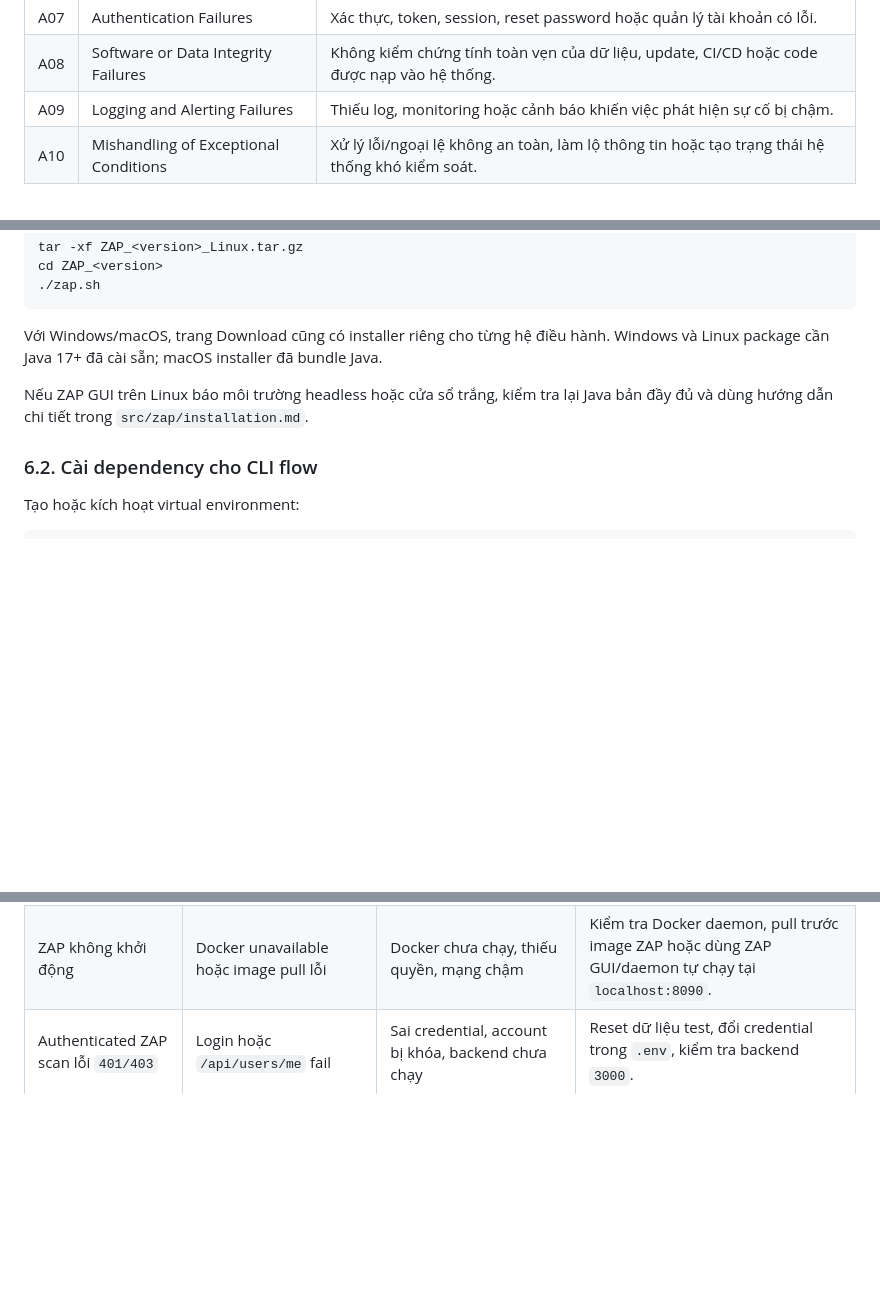
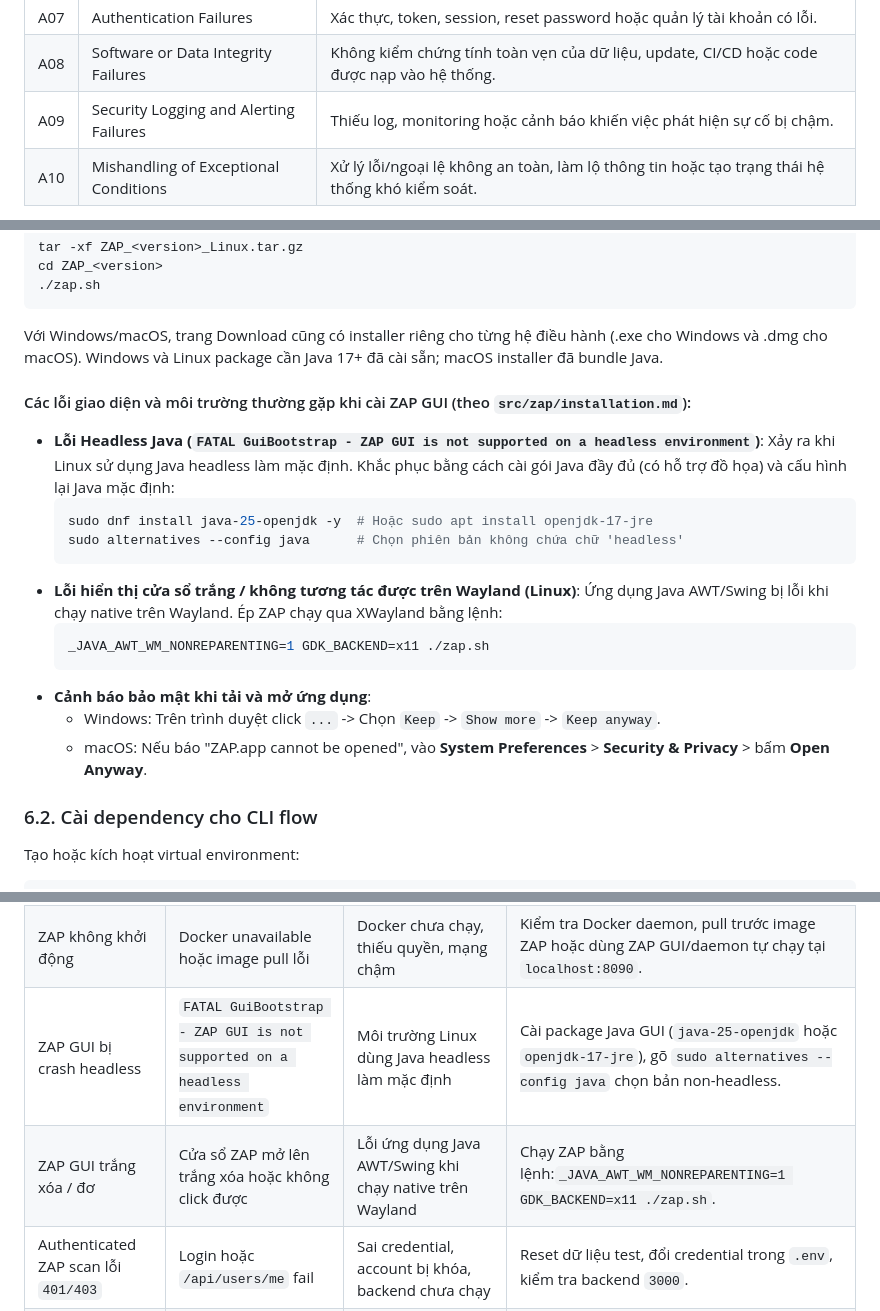
Before and after one commit to HB4305/Seminar-SoftwareTesting, a Markdown page: submission/User_Guide.md, 3 parts joined by grey strips. GitHub-like rendering; blank space fills up the shorter version.

Commit message:
docs(User Guide): align ZAP installation, troubleshooting, and OWASP 2025 naming with core docs

````diff
--- a/submission/User_Guide.md
+++ b/submission/User_Guide.md
@@ -16,7 +16,7 @@ OWASP Top 10 là danh sách các nhóm rủi ro bảo mật web phổ biến và
 | A06 | Insecure Design                       | Thiết kế nghiệp vụ hoặc kiến trúc thiếu cơ chế phòng vệ ngay từ đầu.                                     |
 | A07 | Authentication Failures               | Xác thực, token, session, reset password hoặc quản lý tài khoản có lỗi.                                  |
 | A08 | Software or Data Integrity Failures   | Không kiểm chứng tính toàn vẹn của dữ liệu, update, CI/CD hoặc code được nạp vào hệ thống.               |
-| A09 | Logging and Alerting Failures         | Thiếu log, monitoring hoặc cảnh báo khiến việc phát hiện sự cố bị chậm.                                  |
+| A09 | Security Logging and Alerting Failures | Thiếu log, monitoring hoặc cảnh báo khiến việc phát hiện sự cố bị chậm.                                  |
 | A10 | Mishandling of Exceptional Conditions | Xử lý lỗi/ngoại lệ không an toàn, làm lộ thông tin hoặc tạo trạng thái hệ thống khó kiểm soát.           |
 
 Lưu ý: OWASP Top 10 là nhóm rủi ro, không phải một checklist tự động hoàn chỉnh. Một tool có nhãn OWASP vẫn có thể bỏ sót lỗi thật hoặc báo lỗi cần kiểm chứng thủ công.
@@ -450,9 +450,23 @@ cd ZAP_<version>
 ./zap.sh
 ```
 
-Với Windows/macOS, trang Download cũng có installer riêng cho từng hệ điều hành. Windows và Linux package cần Java 17+ đã cài sẵn; macOS installer đã bundle Java.
+Với Windows/macOS, trang Download cũng có installer riêng cho từng hệ điều hành (.exe cho Windows và .dmg cho macOS). Windows và Linux package cần Java 17+ đã cài sẵn; macOS installer đã bundle Java.
 
-Nếu ZAP GUI trên Linux báo môi trường headless hoặc cửa sổ trắng, kiểm tra lại Java bản đầy đủ và dùng hướng dẫn chi tiết trong `src/zap/installation.md`.
+#### Các lỗi giao diện và môi trường thường gặp khi cài ZAP GUI (theo `src/zap/installation.md`):
+- **Lỗi Headless Java (`FATAL GuiBootstrap - ZAP GUI is not supported on a headless environment`)**:
+  Xảy ra khi Linux sử dụng Java headless làm mặc định. Khắc phục bằng cách cài gói Java đầy đủ (có hỗ trợ đồ họa) và cấu hình lại Java mặc định:
+  ```bash
+  sudo dnf install java-25-openjdk -y  # Hoặc sudo apt install openjdk-17-jre
+  sudo alternatives --config java      # Chọn phiên bản không chứa chữ 'headless'
+  ```
+- **Lỗi hiển thị cửa sổ trắng / không tương tác được trên Wayland (Linux)**:
+  Ứng dụng Java AWT/Swing bị lỗi khi chạy native trên Wayland. Ép ZAP chạy qua XWayland bằng lệnh:
+  ```bash
+  _JAVA_AWT_WM_NONREPARENTING=1 GDK_BACKEND=x11 ./zap.sh
+  ```
+- **Cảnh báo bảo mật khi tải và mở ứng dụng**:
+  - Windows: Trên trình duyệt click `...` -> Chọn `Keep` -> `Show more` -> `Keep anyway`.
+  - macOS: Nếu báo "ZAP.app cannot be opened", vào **System Preferences** > **Security & Privacy** > bấm **Open Anyway**.
 
 ### 6.2. Cài dependency cho CLI flow
 
@@ -944,6 +959,8 @@ Tóm lại, tester chịu trách nhiệm tìm và chứng minh lỗi, developer
 | Semgrep không tìm thấy source | Lệnh scan báo không có `./eshop-sut` hoặc `$SOURCE_ROOT` | Source EShop nằm khác vị trí mặc định hoặc biến `SOURCE_ROOT` sai | Kiểm tra `ls ./eshop-sut`; nếu source nằm nơi khác, đặt lại `SOURCE_ROOT` bằng đường dẫn source thật. |
 | OpenRouter trả `402` | AI triage dừng với exit code `1` | Hết credit hoặc model/request quá tốn token | Giảm `AI_MAX_TOKENS`, dùng model nhẹ hơn, nạp credit hoặc chạy `--offline` để tạo prompt/skeleton đọc thủ công. |
 | ZAP không khởi động | Docker unavailable hoặc image pull lỗi | Docker chưa chạy, thiếu quyền, mạng chậm | Kiểm tra Docker daemon, pull trước image ZAP hoặc dùng ZAP GUI/daemon tự chạy tại `localhost:8090`. |
+| ZAP GUI bị crash headless | `FATAL GuiBootstrap - ZAP GUI is not supported on a headless environment` | Môi trường Linux dùng Java headless làm mặc định | Cài package Java GUI (`java-25-openjdk` hoặc `openjdk-17-jre`), gõ `sudo alternatives --config java` chọn bản non-headless. |
+| ZAP GUI trắng xóa / đơ | Cửa sổ ZAP mở lên trắng xóa hoặc không click được | Lỗi ứng dụng Java AWT/Swing khi chạy native trên Wayland | Chạy ZAP bằng lệnh:`_JAVA_AWT_WM_NONREPARENTING=1 GDK_BACKEND=x11 ./zap.sh`. |
 | Authenticated ZAP scan lỗi `401/403` | Login hoặc `/api/users/me` fail | Sai credential, account bị khóa, backend chưa chạy | Reset dữ liệu test, đổi credential trong `.env`, kiểm tra backend `3000`. |
 | Report backend lẫn frontend | JSON/HTML có nhiều `site` khác target | ZAP daemon giữ session cũ hoặc output file đặt nhầm | Tạo session mới/clear history trong ZAP, hoặc dùng file output riêng cho từng target. |
 
````
Also changed, not shown: other parts of submission/User_Guide.md (+1 -0 lines).
